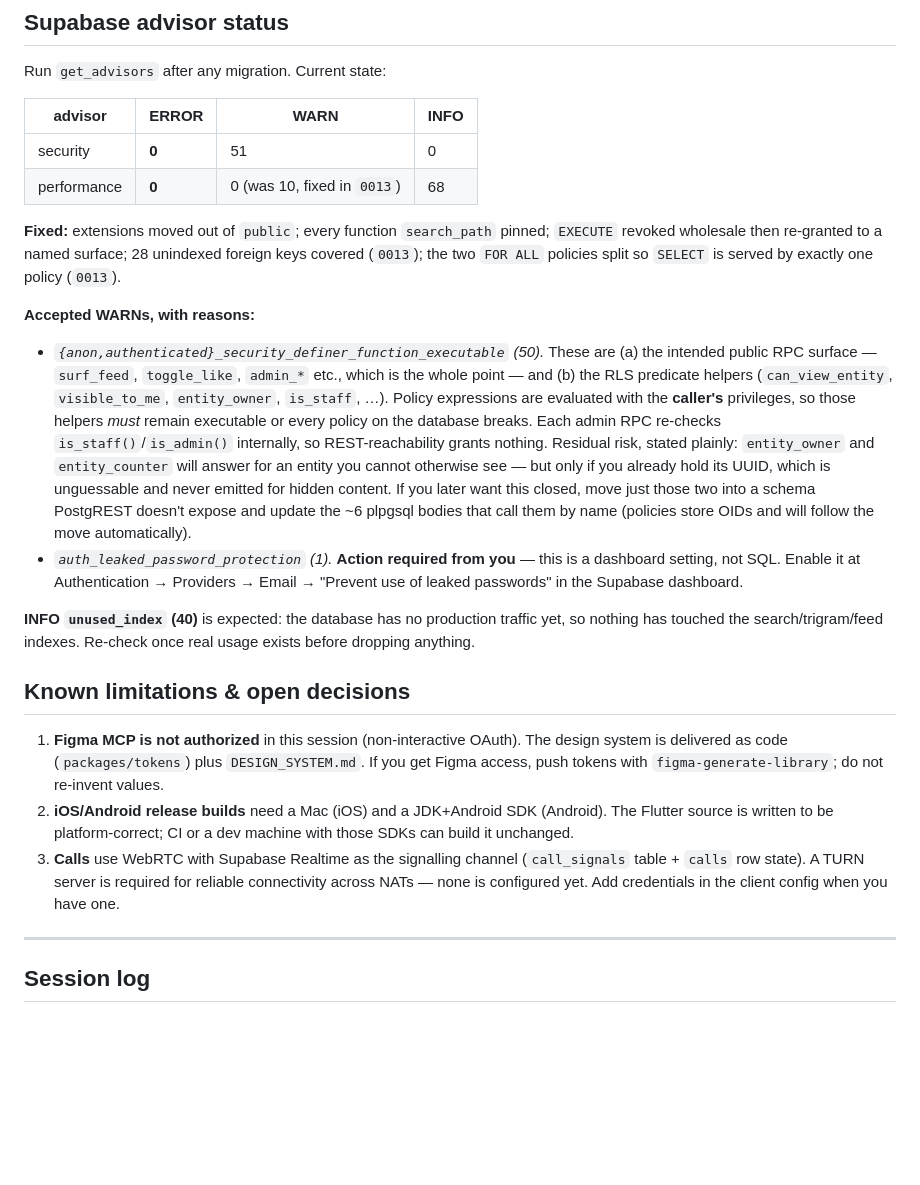
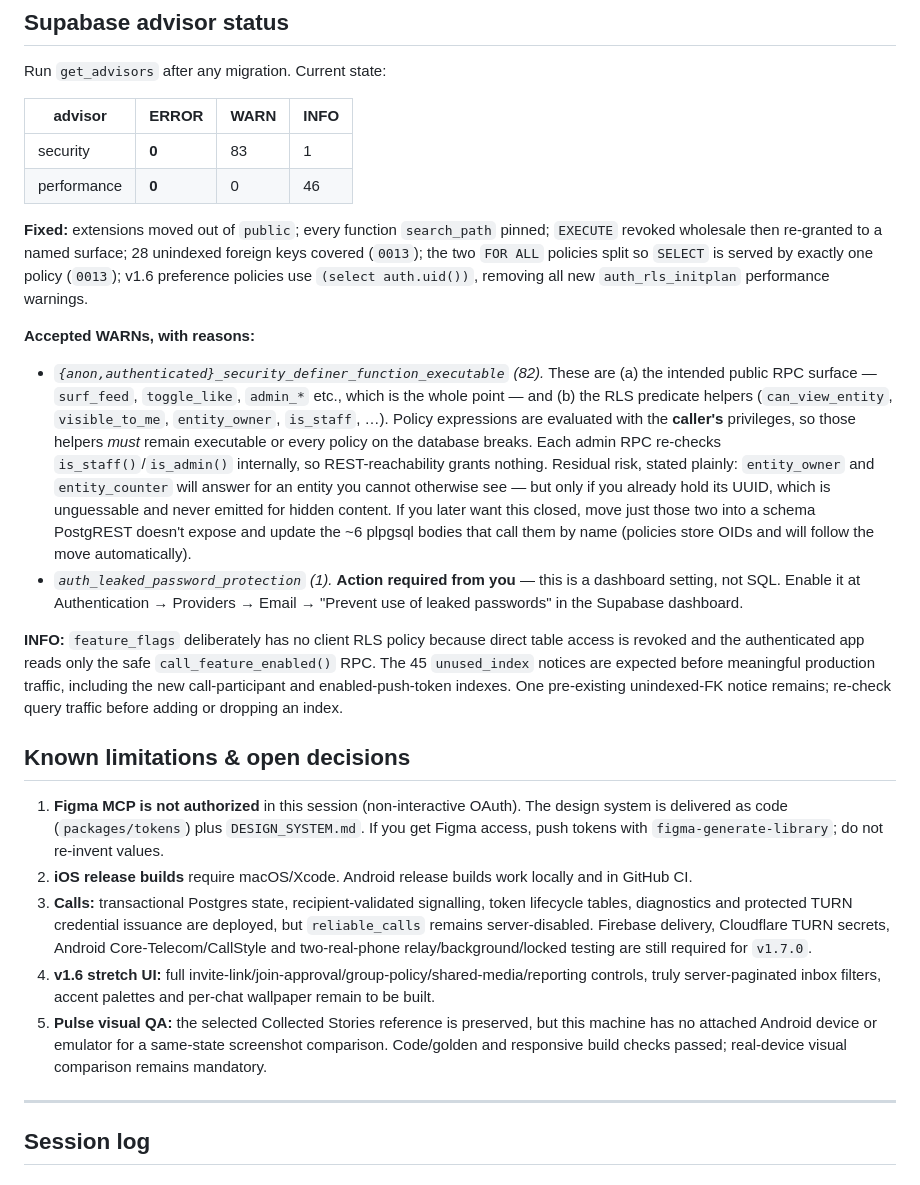
Before and after one commit to Zarosky00/klect-app, a Markdown page: docs/PROJECT_STATE.md, the part around one of its changes. GitHub-like rendering; blank space fills up the shorter version.

```diff
--- a/docs/PROJECT_STATE.md
+++ b/docs/PROJECT_STATE.md
@@ -151,16 +169,17 @@ Run `get_advisors` after any migration. Current state:
 
 | advisor | ERROR | WARN | INFO |
 |---|---|---|---|
-| security | **0** | 51 | 0 |
-| performance | **0** | 0 (was 10, fixed in `0013`) | 68 |
+| security | **0** | 83 | 1 |
+| performance | **0** | 0 | 46 |
 
 **Fixed:** extensions moved out of `public`; every function `search_path` pinned; `EXECUTE` revoked
 wholesale then re-granted to a named surface; 28 unindexed foreign keys covered (`0013`); the two
-`FOR ALL` policies split so `SELECT` is served by exactly one policy (`0013`).
+`FOR ALL` policies split so `SELECT` is served by exactly one policy (`0013`); v1.6 preference
+policies use `(select auth.uid())`, removing all new `auth_rls_initplan` performance warnings.
 
 **Accepted WARNs, with reasons:**
 
-- *`{anon,authenticated}_security_definer_function_executable` (50).* These are (a) the intended
+- *`{anon,authenticated}_security_definer_function_executable` (82).* These are (a) the intended
   public RPC surface — `surf_feed`, `toggle_like`, `admin_*` etc., which is the whole point — and
   (b) the RLS predicate helpers (`can_view_entity`, `visible_to_me`, `entity_owner`, `is_staff`, …).
   Policy expressions are evaluated with the **caller's** privileges, so those helpers *must* remain
@@ -175,19 +194,27 @@ wholesale then re-granted to a named surface; 28 unindexed foreign keys covered
   not SQL. Enable it at
   Authentication → Providers → Email → "Prevent use of leaked passwords" in the Supabase dashboard.
 
-**INFO `unused_index` (40)** is expected: the database has no production traffic yet, so nothing has
-touched the search/trigram/feed indexes. Re-check once real usage exists before dropping anything.
+**INFO:** `feature_flags` deliberately has no client RLS policy because direct table access is
+revoked and the authenticated app reads only the safe `call_feature_enabled()` RPC. The 45
+`unused_index` notices are expected before meaningful production traffic, including the new
+call-participant and enabled-push-token indexes. One pre-existing unindexed-FK notice remains;
+re-check query traffic before adding or dropping an index.
 
 ## Known limitations & open decisions
 
 1. **Figma MCP is not authorized** in this session (non-interactive OAuth). The design system is delivered
    as code (`packages/tokens`) plus `DESIGN_SYSTEM.md`. If you get Figma access, push tokens with
    `figma-generate-library`; do not re-invent values.
-2. **iOS/Android release builds** need a Mac (iOS) and a JDK+Android SDK (Android). The Flutter source is
-   written to be platform-correct; CI or a dev machine with those SDKs can build it unchanged.
-3. **Calls** use WebRTC with Supabase Realtime as the signalling channel (`call_signals` table +
-   `calls` row state). A TURN server is required for reliable connectivity across NATs — none is
-   configured yet. Add credentials in the client config when you have one.
+2. **iOS release builds** require macOS/Xcode. Android release builds work locally and in GitHub CI.
+3. **Calls:** transactional Postgres state, recipient-validated signalling, token lifecycle tables,
+   diagnostics and protected TURN credential issuance are deployed, but `reliable_calls` remains
+   server-disabled. Firebase delivery, Cloudflare TURN secrets, Android Core-Telecom/CallStyle and
+   two-real-phone relay/background/locked testing are still required for `v1.7.0`.
+4. **v1.6 stretch UI:** full invite-link/join-approval/group-policy/shared-media/reporting controls,
+   truly server-paginated inbox filters, accent palettes and per-chat wallpaper remain to be built.
+5. **Pulse visual QA:** the selected Collected Stories reference is preserved, but this machine has
+   no attached Android device or emulator for a same-state screenshot comparison. Code/golden and
+   responsive build checks passed; real-device visual comparison remains mandatory.
 
 ---
 
```
Also changed, not shown: other parts of docs/PROJECT_STATE.md (+55 -19 lines).
